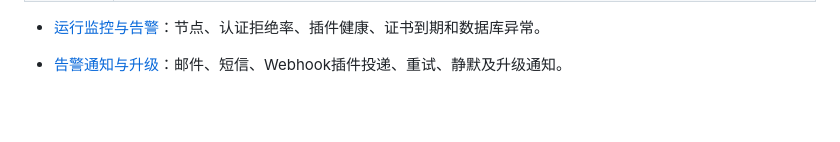
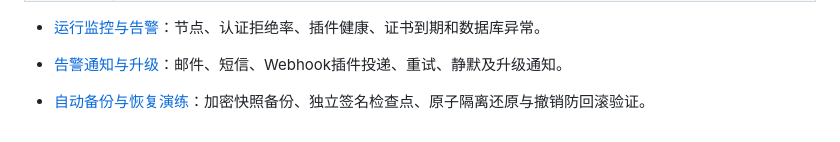
Before and after one commit to ex-business/ex-keygate, a Markdown page: README.md, the part around the change. Drawn GitHub-style; blank space fills up the shorter version.

```diff
--- a/README.md
+++ b/README.md
@@ -127,3 +127,5 @@ python3 scripts/signature-vector.py
 - [运行监控与告警](docs/运行监控与告警.md)：节点、认证拒绝率、插件健康、证书到期和数据库异常。
 
 - [告警通知与升级](docs/告警通知与升级.md)：邮件、短信、Webhook插件投递、重试、静默及升级通知。
+
+- [自动备份与恢复演练](docs/自动备份与恢复演练.md)：加密快照备份、独立签名检查点、原子隔离还原与撤销防回滚验证。
```
Also changed, not shown: docs/待完善功能清单.md (+2 -0 lines), docs/自动备份与恢复演练.md (added, +157 -0 lines).
